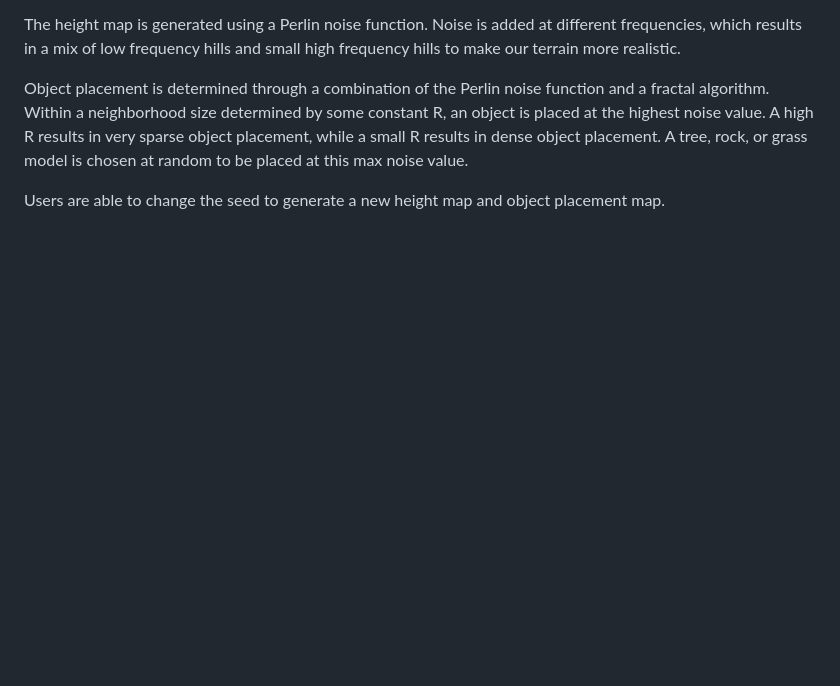
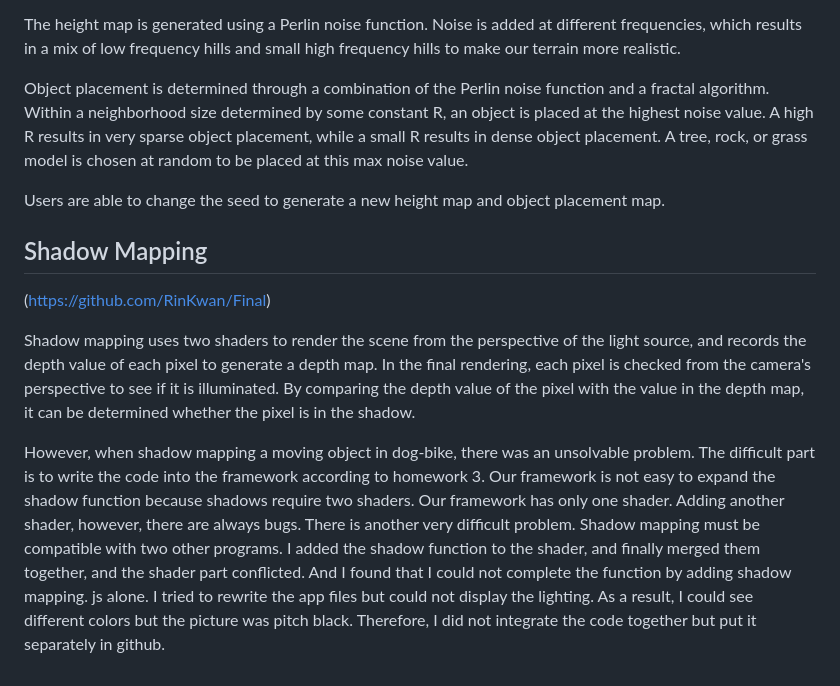
Before and after one commit to KyleGal/ECS175_Final_Project, a Markdown page: README.md, the part around the change. Drawn GitHub-style; blank space fills up the shorter version.

```diff
--- a/README.md
+++ b/README.md
@@ -45,3 +45,11 @@ The height map is generated using a Perlin noise function. Noise is added at dif
 Object placement is determined through a combination of the Perlin noise function and a fractal algorithm. Within a neighborhood size determined by some constant R, an object is placed at the highest noise value. A high R results in very sparse object placement, while a small R results in dense object placement. A tree, rock, or grass model is chosen at random to be placed at this max noise value.
 
 Users are able to change the seed to generate a new height map and object placement map.
+
+## Shadow Mapping
+
+(https://github.com/RinKwan/Final)
+
+Shadow mapping uses two shaders to render the scene from the perspective of the light source, and records the depth value of each pixel to generate a depth map. In the final rendering, each pixel is checked from the camera's perspective to see if it is illuminated. By comparing the depth value of the pixel with the value in the depth map, it can be determined whether the pixel is in the shadow.
+
+However, when shadow mapping a moving object in dog-bike, there was an unsolvable problem. The difficult part is to write the code into the framework according to homework 3. Our framework is not easy to expand the shadow function because shadows require two shaders. Our framework has only one shader. Adding another shader, however, there are always bugs. There is another very difficult problem. Shadow mapping must be compatible with two other programs. I added the shadow function to the shader, and finally merged them together, and the shader part conflicted. And I found that I could not complete the function by adding shadow mapping. js alone. I tried to rewrite the app files but could not display the lighting. As a result, I could see different colors but the picture was pitch black. Therefore, I did not integrate the code together but put it separately in github.
```
